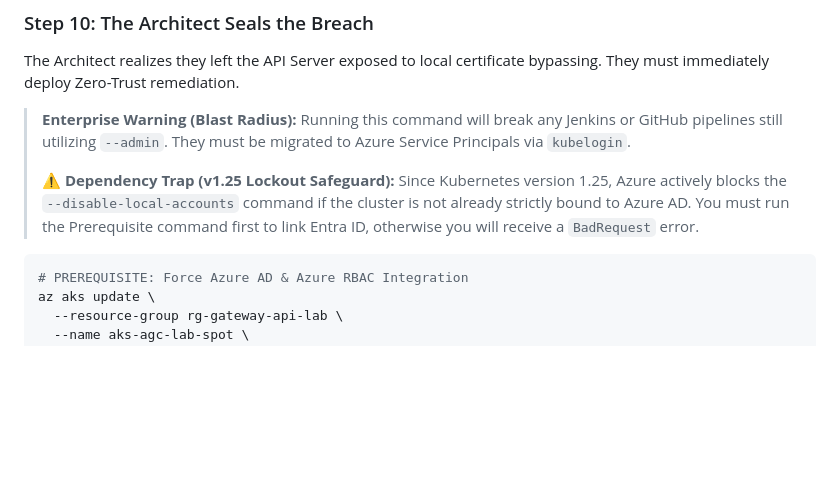
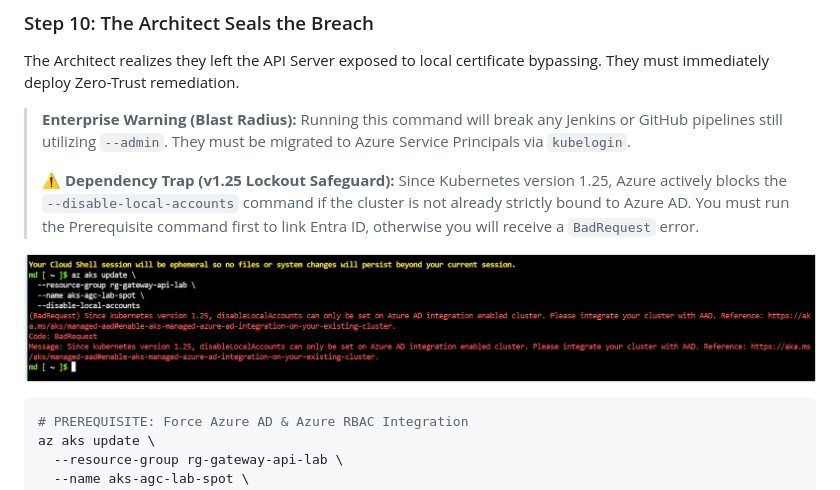
Before and after one commit to imranshs08/job, a Markdown page: 11-Labs-and-Validation/AKS-Zero-Trust-RBAC-Lab.md, the part around the change. GitHub-like rendering; pictures changed too: 11-Labs-and-Validation/v125-lockout-error.png (added); blank space fills up the shorter version.

Commit message:
docs(aks): attach v1.25 lockout safeguard error screenshot

````diff
--- a/11-Labs-and-Validation/AKS-Zero-Trust-RBAC-Lab.md
+++ b/11-Labs-and-Validation/AKS-Zero-Trust-RBAC-Lab.md
@@ -189,6 +189,8 @@ The Architect realizes they left the API Server exposed to local certificate byp
 >
 > ⚠️ **Dependency Trap (v1.25 Lockout Safeguard):** Since Kubernetes version 1.25, Azure actively blocks the `--disable-local-accounts` command if the cluster is not already strictly bound to Azure AD. You must run the Prerequisite command first to link Entra ID, otherwise you will receive a `BadRequest` error.
 
+![BadRequest Error - v1.25 Lockout Safeguard](v125-lockout-error.png)
+
 ```bash
 # PREREQUISITE: Force Azure AD & Azure RBAC Integration
 az aks update \
````
